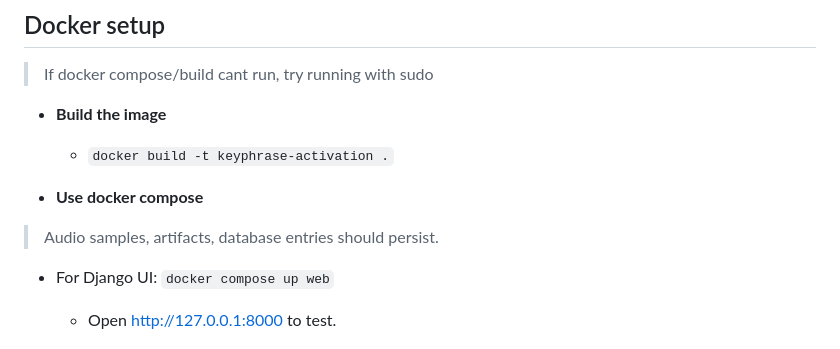
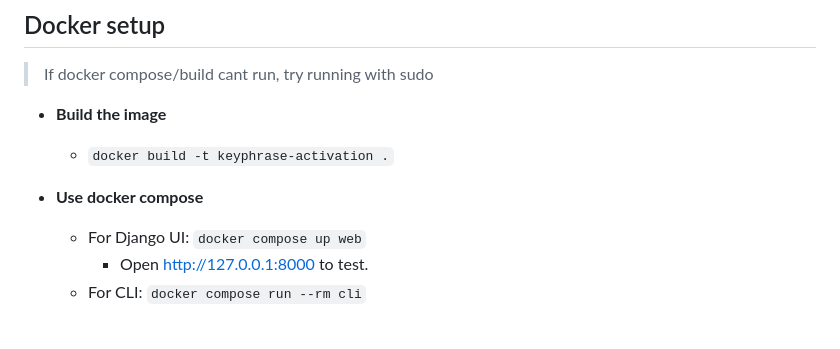
Before and after one commit to Lukasz13866417/KeyphraseActivation, a Markdown page: README.md, the part around the change. GitHub-like rendering; blank space fills up the shorter version.

```diff
--- a/README.md
+++ b/README.md
@@ -88,9 +88,7 @@ I have put a significant amount of effort to reuse as much of the data as possib
 > If docker compose/build cant run, try running with sudo
 - **Build the image**
   - `docker build -t keyphrase-activation .`
-
 - **Use docker compose**
-> Audio samples, artifacts, database entries should persist.
   - For Django UI: `docker compose up web`
     - Open <http://127.0.0.1:8000> to test.
   - For CLI: `docker compose run --rm cli`
```
